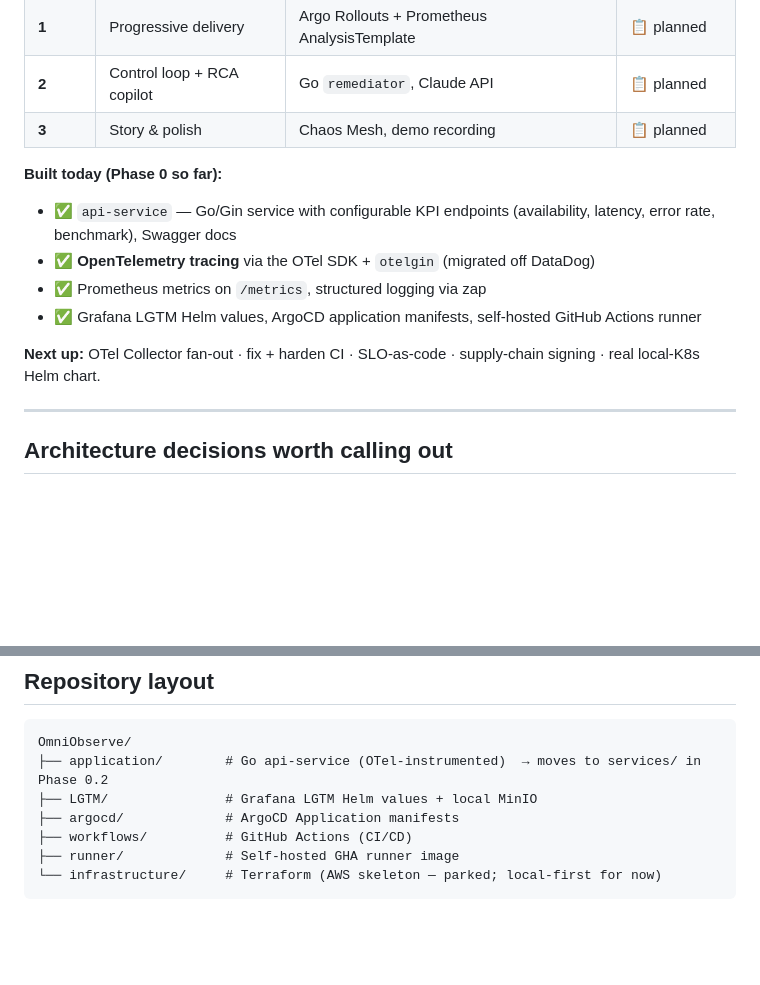
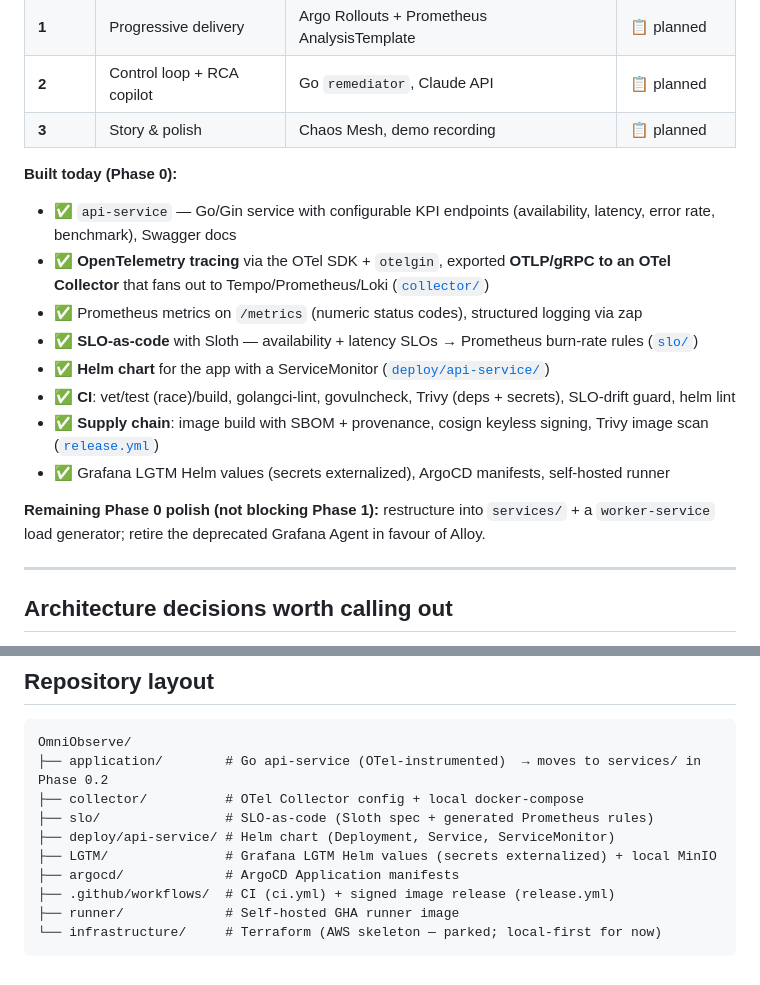
Before and after one commit to tomjga/OmniObserve, a Markdown page: README.md, 2 parts joined by grey strips. Rendered like a GitHub page; blank space fills up the shorter version.

Commit message:
docs: update README for Phase 0 (collector, SLOs, Helm, supply chain)
Co-Authored-By: Claude Opus 4.8 <noreply@anthropic.com>

````diff
--- a/README.md
+++ b/README.md
@@ -120,13 +120,17 @@ sequenceDiagram
 | **2** | Control loop + RCA copilot | Go `remediator`, Claude API | 📋 planned |
 | **3** | Story & polish | Chaos Mesh, demo recording | 📋 planned |
 
-**Built today (Phase 0 so far):**
+**Built today (Phase 0):**
 - ✅ `api-service` — Go/Gin service with configurable KPI endpoints (availability, latency, error rate, benchmark), Swagger docs
-- ✅ **OpenTelemetry tracing** via the OTel SDK + `otelgin` (migrated off DataDog)
-- ✅ Prometheus metrics on `/metrics`, structured logging via zap
-- ✅ Grafana LGTM Helm values, ArgoCD application manifests, self-hosted GitHub Actions runner
+- ✅ **OpenTelemetry tracing** via the OTel SDK + `otelgin`, exported **OTLP/gRPC to an OTel Collector** that fans out to Tempo/Prometheus/Loki ([`collector/`](collector/))
+- ✅ Prometheus metrics on `/metrics` (numeric status codes), structured logging via zap
+- ✅ **SLO-as-code** with Sloth — availability + latency SLOs → Prometheus burn-rate rules ([`slo/`](slo/))
+- ✅ **Helm chart** for the app with a ServiceMonitor ([`deploy/api-service/`](deploy/api-service/))
+- ✅ **CI**: vet/test (race)/build, golangci-lint, govulncheck, Trivy (deps + secrets), SLO-drift guard, helm lint
+- ✅ **Supply chain**: image build with SBOM + provenance, cosign keyless signing, Trivy image scan ([`release.yml`](.github/workflows/release.yml))
+- ✅ Grafana LGTM Helm values (secrets externalized), ArgoCD manifests, self-hosted runner
 
-**Next up:** OTel Collector fan-out · fix + harden CI · SLO-as-code · supply-chain signing · real local-K8s Helm chart.
+**Remaining Phase 0 polish (not blocking Phase 1):** restructure into `services/` + a `worker-service` load generator; retire the deprecated Grafana Agent in favour of Alloy.
 
 ---
 
@@ -152,9 +156,12 @@ sequenceDiagram
 ```
 OmniObserve/
 ├── application/        # Go api-service (OTel-instrumented)  → moves to services/ in Phase 0.2
-├── LGTM/               # Grafana LGTM Helm values + local MinIO
+├── collector/          # OTel Collector config + local docker-compose
+├── slo/                # SLO-as-code (Sloth spec + generated Prometheus rules)
+├── deploy/api-service/ # Helm chart (Deployment, Service, ServiceMonitor)
+├── LGTM/               # Grafana LGTM Helm values (secrets externalized) + local MinIO
 ├── argocd/             # ArgoCD Application manifests
-├── workflows/          # GitHub Actions (CI/CD)
+├── .github/workflows/  # CI (ci.yml) + signed image release (release.yml)
 ├── runner/             # Self-hosted GHA runner image
 └── infrastructure/     # Terraform (AWS skeleton — parked; local-first for now)
 ```
````
Also changed, not shown: other parts of README.md (+2 -2 lines).
